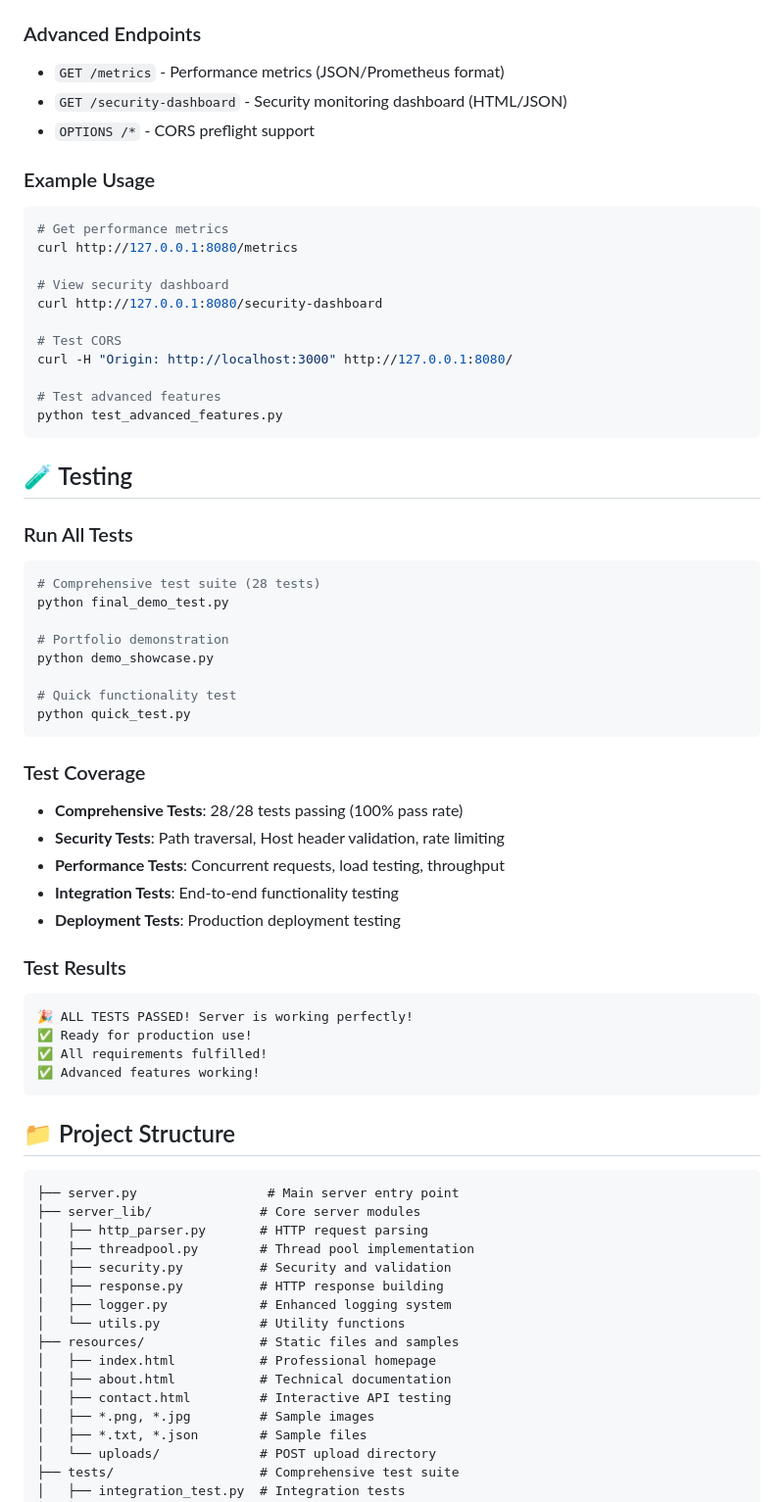
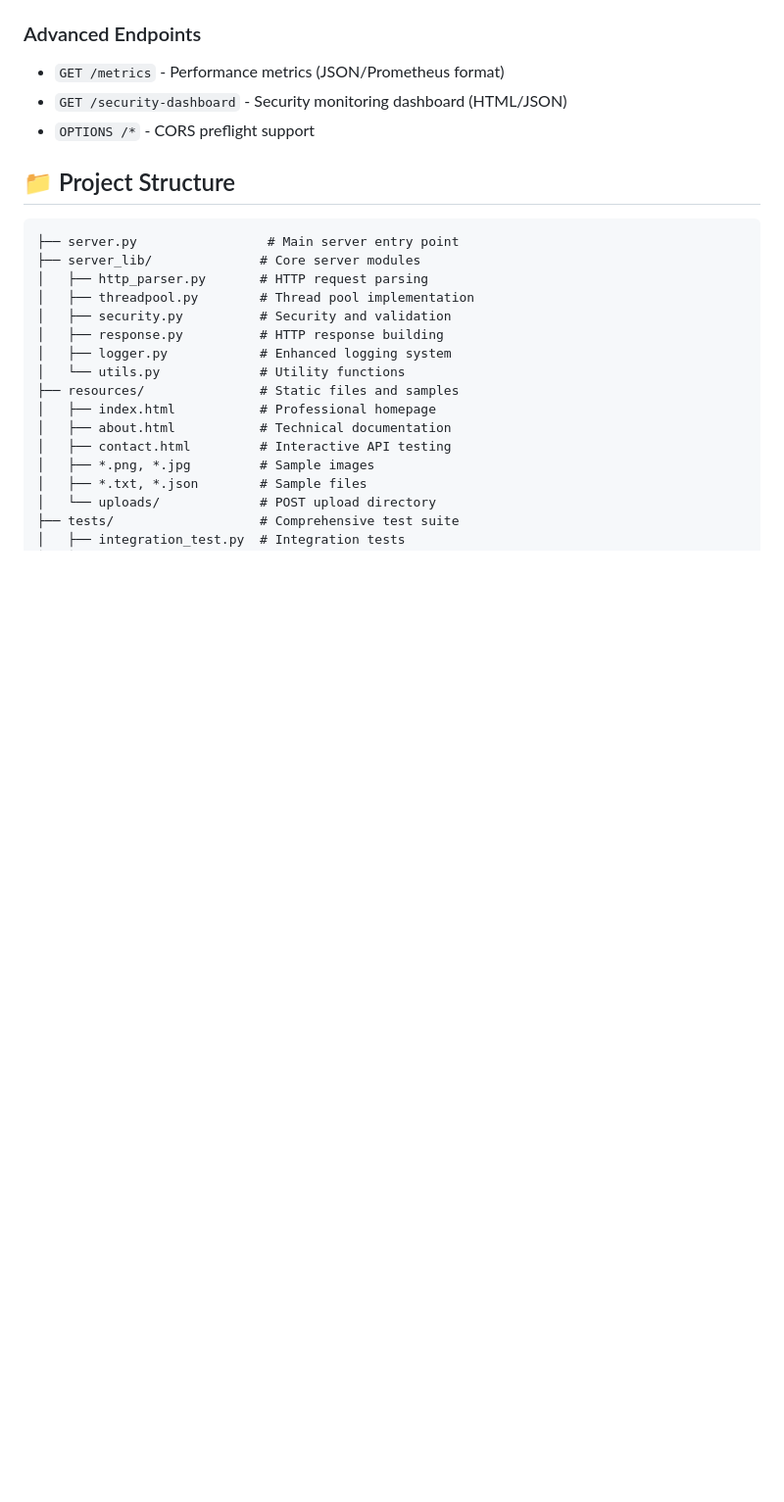
Before and after one commit to Ujjwaljain16/HttpServer, a Markdown page: README.md, the part around one of its changes. Shown at 98% size. Rendered like a GitHub page; blank space fills up the shorter version.

````diff
--- a/README.md
+++ b/README.md
@@ -178,49 +161,6 @@ This project showcases **advanced software development skills** that are highly
 - `GET /security-dashboard` - Security monitoring dashboard (HTML/JSON)
 - `OPTIONS /*` - CORS preflight support
 
-### Example Usage
-```bash
-# Get performance metrics
-curl http://127.0.0.1:8080/metrics
-
-# View security dashboard
-curl http://127.0.0.1:8080/security-dashboard
-
-# Test CORS
-curl -H "Origin: http://localhost:3000" http://127.0.0.1:8080/
-
-# Test advanced features
-python test_advanced_features.py
-```
-
-## 🧪 Testing
-
-### Run All Tests
-```bash
-# Comprehensive test suite (28 tests)
-python final_demo_test.py
-
-# Portfolio demonstration
-python demo_showcase.py
-
-# Quick functionality test
-python quick_test.py
-```
-
-### Test Coverage
-- **Comprehensive Tests**: 28/28 tests passing (100% pass rate)
-- **Security Tests**: Path traversal, Host header validation, rate limiting
-- **Performance Tests**: Concurrent requests, load testing, throughput
-- **Integration Tests**: End-to-end functionality testing
-- **Deployment Tests**: Production deployment testing
-
-### Test Results
-```
-🎉 ALL TESTS PASSED! Server is working perfectly!
-✅ Ready for production use!
-✅ All requirements fulfilled!
-✅ Advanced features working!
-```
 
 ## 📁 Project Structure
 
````
Also changed, not shown: other parts of README.md (+8 -25 lines).
